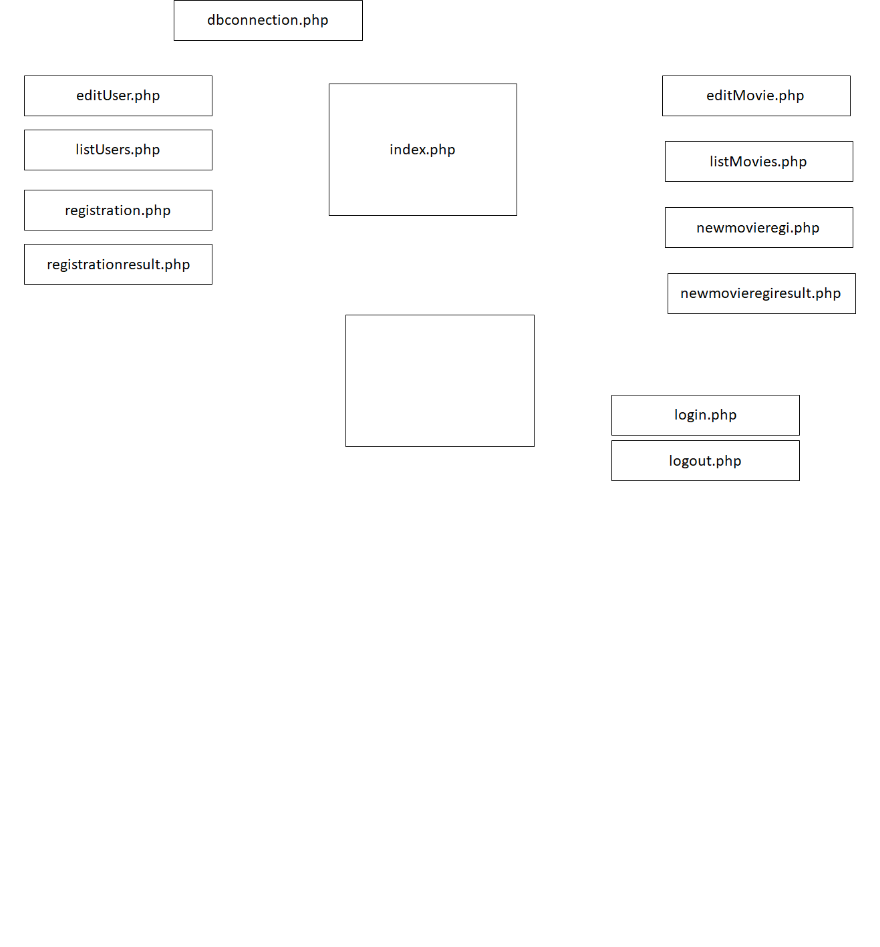
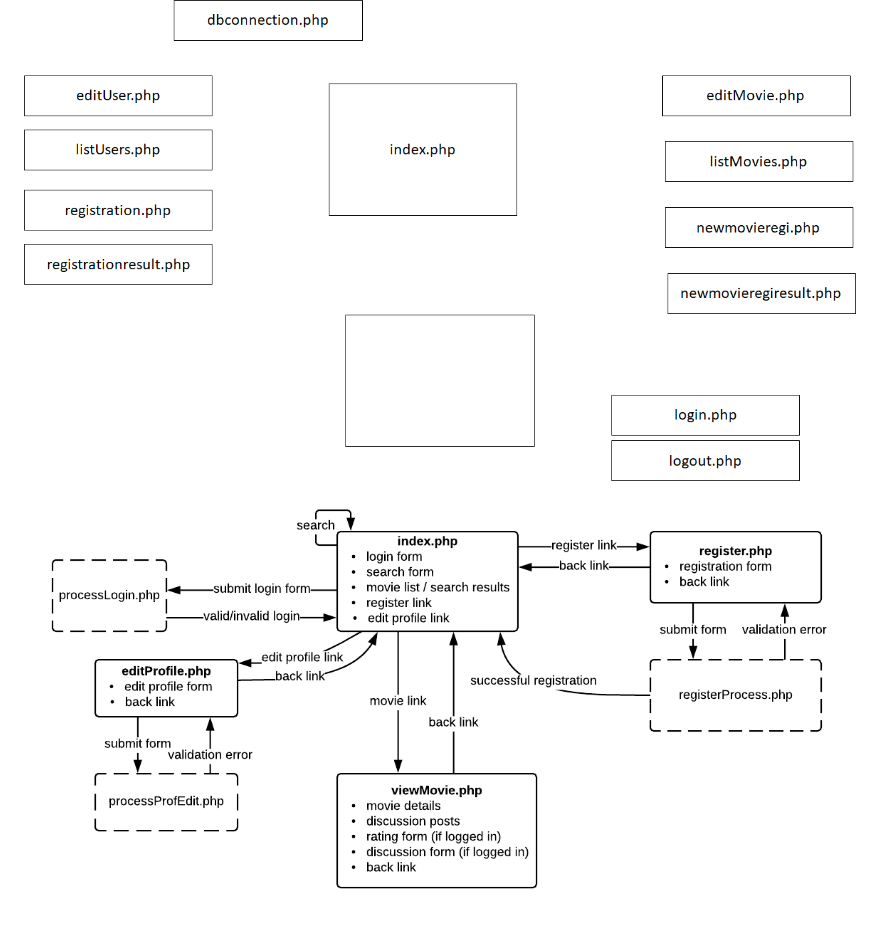
Before and after one commit to last72/csg2431at1st, a Markdown page: README.md, the part around the change. GitHub-like rendering; pictures changed too: img/sitemapexample.png (added); blank space fills up the shorter version.

Commit message:
example sitemap

```diff
--- a/README.md
+++ b/README.md
@@ -63,3 +63,4 @@ as temporary solution.
 
 # Sitemap diagram
 ![Sitemap](/img/diagram.png?raw=true "Sitemap")
+![Sitemap](/img/sitemapexample.png?raw=true "exampleSitemap")
```
